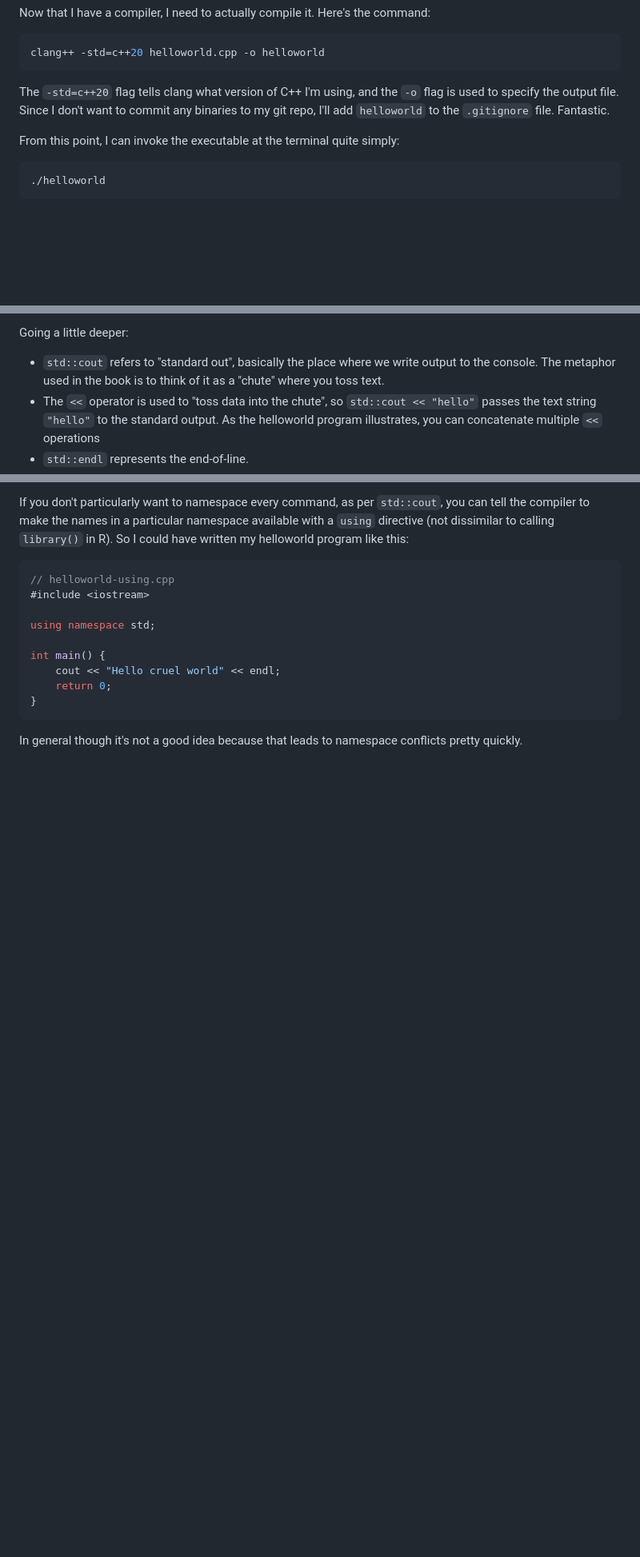
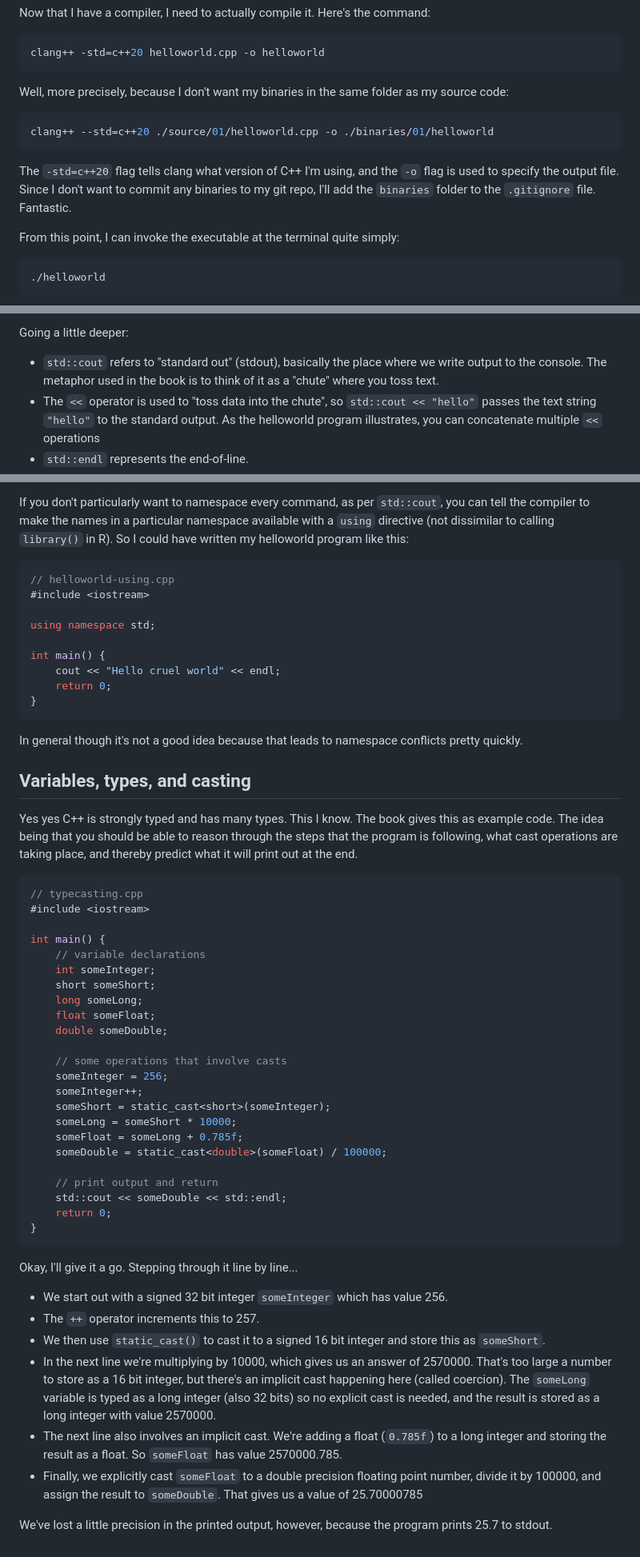
Before and after one commit to djnavarro/learning-cpp, a Markdown page: source/01/index.md, 3 parts joined by grey strips. Shown at 80% size. Drawn GitHub-style; blank space fills up the shorter version.

Commit message:
adds types and casting

````diff
--- a/source/01/index.md
+++ b/source/01/index.md
@@ -30,7 +30,13 @@ Now that I have a compiler, I need to actually compile it. Here's the command:
 clang++ -std=c++20 helloworld.cpp -o helloworld
 ```
 
-The `-std=c++20` flag tells clang what version of C++ I'm using, and the `-o` flag is used to specify the output file. Since I don't want to commit any binaries to my git repo, I'll add `helloworld` to the `.gitignore` file. Fantastic.
+Well, more precisely, because I don't want my binaries in the same folder as my source code:
+
+```bash
+clang++ --std=c++20 ./source/01/helloworld.cpp -o ./binaries/01/helloworld
+```
+
+The `-std=c++20` flag tells clang what version of C++ I'm using, and the `-o` flag is used to specify the output file. Since I don't want to commit any binaries to my git repo, I'll add the `binaries` folder to the `.gitignore` file. Fantastic.
 
 From this point, I can invoke the executable at the terminal quite simply:
 
@@ -54,7 +60,7 @@ Thankfully, I've written enough C++ code in the past that nothing about this sur
 
 Going a little deeper:
 
-- `std::cout` refers to "standard out", basically the place where we write output to the console. The metaphor used in the book is to think of it as a "chute" where you toss text.
+- `std::cout` refers to "standard out" (stdout), basically the place where we write output to the console. The metaphor used in the book is to think of it as a "chute" where you toss text.
 - The `<<` operator is used to "toss data into the chute", so `std::cout << "hello"` passes the text string `"hello"` to the standard output. As the helloworld program illustrates, you can concatenate multiple `<<` operations
 - `std::endl` represents the end-of-line.
 
@@ -73,3 +79,44 @@ int main() {
 ```
 
 In general though it's not a good idea because that leads to namespace conflicts pretty quickly.
+
+## Variables, types, and casting
+
+Yes yes C++ is strongly typed and has many types. This I know. The book gives this as example code. The idea being that you should be able to reason through the steps that the program is following, what cast operations are taking place, and thereby predict what it will print out at the end.
+
+``` cpp
+// typecasting.cpp
+#include <iostream>
+
+int main() {
+    // variable declarations
+    int someInteger;
+    short someShort;
+    long someLong;
+    float someFloat;
+    double someDouble;
+
+    // some operations that involve casts
+    someInteger = 256;
+    someInteger++;
+    someShort = static_cast<short>(someInteger);
+    someLong = someShort * 10000;
+    someFloat = someLong + 0.785f;
+    someDouble = static_cast<double>(someFloat) / 100000;
+
+    // print output and return
+    std::cout << someDouble << std::endl;
+    return 0;
+}
+```
+
+Okay, I'll give it a go. Stepping through it line by line...
+
+- We start out with a signed 32 bit integer `someInteger` which has value 256.
+- The `++` operator increments this to 257.
+- We then use `static_cast()` to cast it to a signed 16 bit integer and store this as `someShort`.
+- In the next line we're multiplying by 10000, which gives us an answer of 2570000. That's too large a number to store as a 16 bit integer, but there's an implicit cast happening here (called coercion). The `someLong` variable is typed as a long integer (also 32 bits) so no explicit cast is needed, and the result is stored as a long integer with value 2570000.
+- The next line also involves an implicit cast. We're adding a float (`0.785f`) to a long integer and storing the result as a float. So `someFloat` has value 2570000.785.
+- Finally, we explicitly cast `someFloat` to a double precision floating point number, divide it by 100000, and assign the result to `someDouble`. That gives us a value of 25.70000785
+
+We've lost a little precision in the printed output, however, because the program prints 25.7 to stdout.
````
